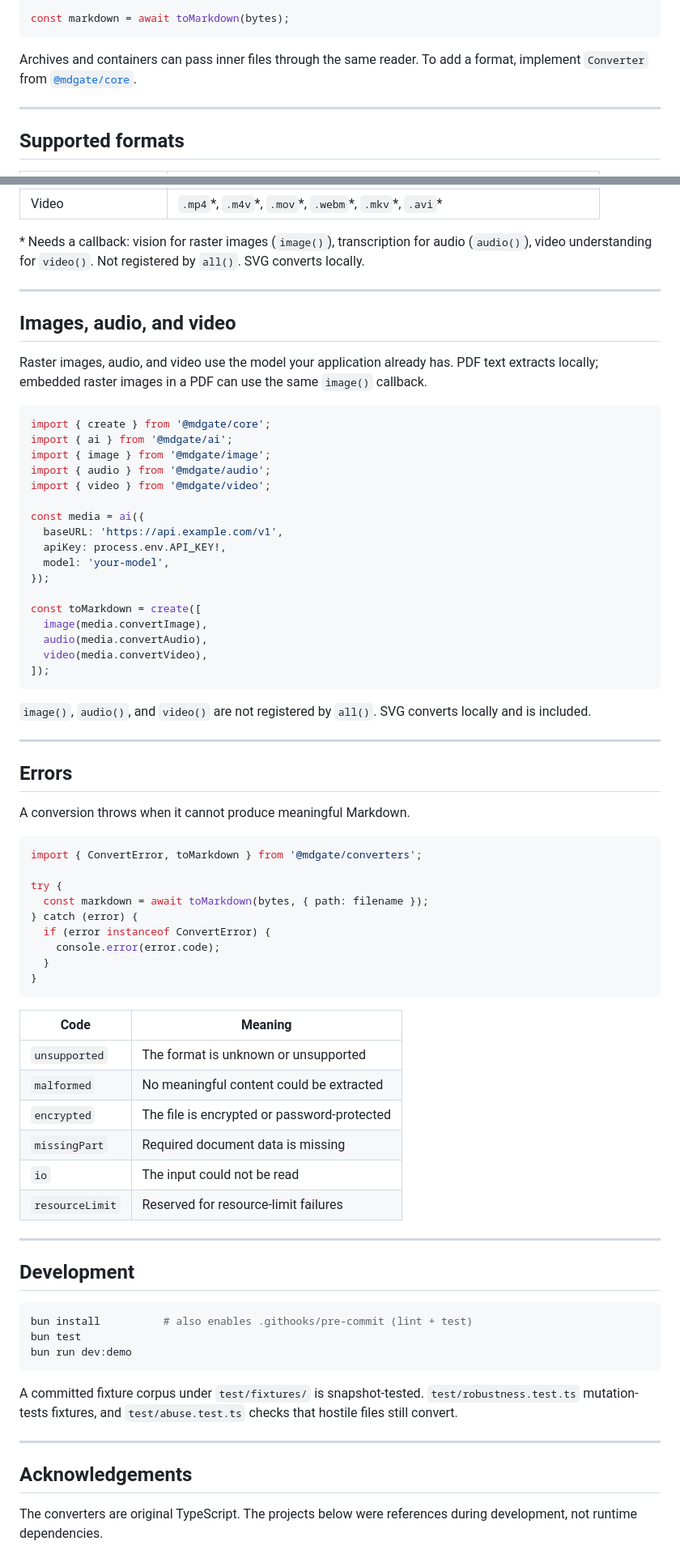
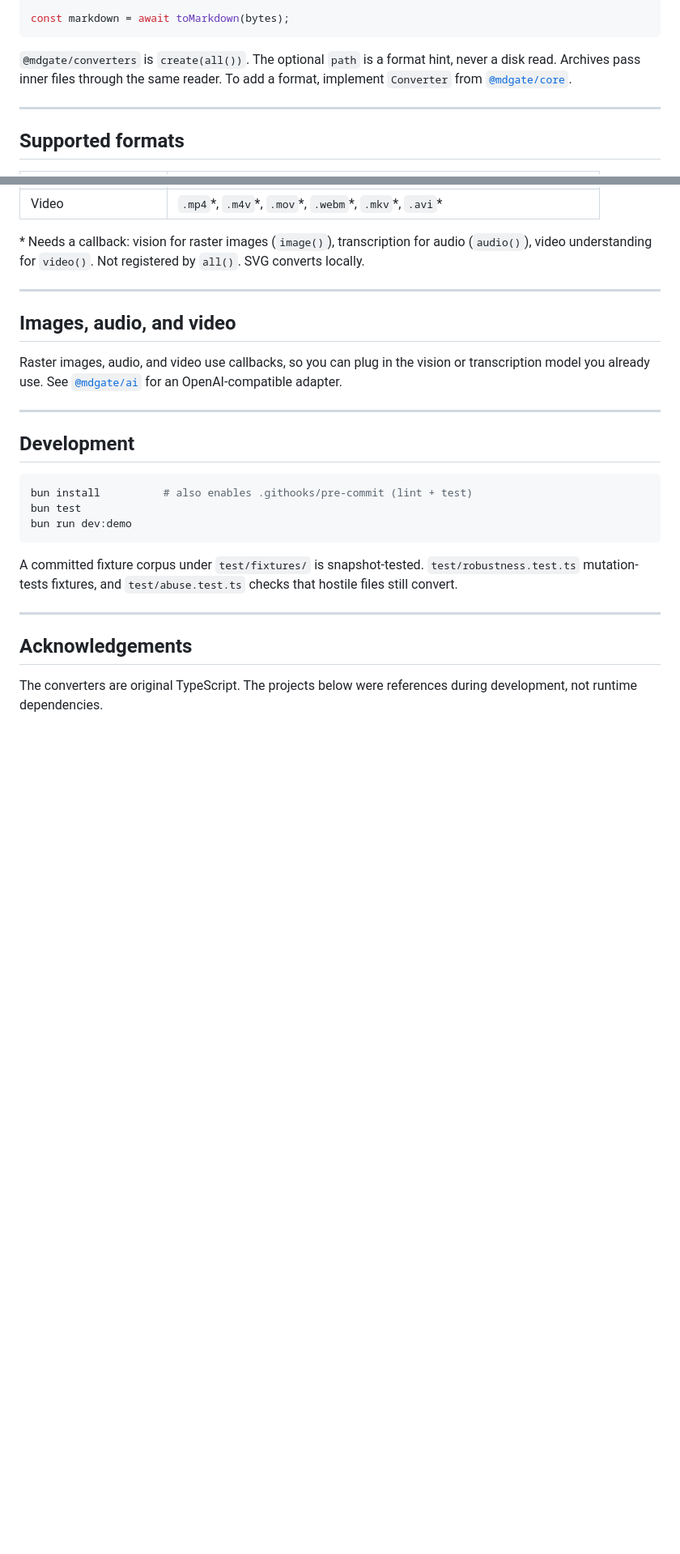
Before and after one commit to mdgate/converters, a Markdown page: README.md, 2 parts joined by grey strips. Shown at 81% size. GitHub-like rendering; blank space fills up the shorter version.

Commit message:
docs: trim the root README to a landing page
Move create(all()) and path hints out of the first screen. Drop the media adapter sample and the Errors section; those live in package READMEs.

Co-authored-by: Cursor <cursoragent@cursor.com>

````diff
--- a/README.md
+++ b/README.md
@@ -75,7 +68,7 @@ const toMarkdown = create([
 const markdown = await toMarkdown(bytes);
 ```
 
-Archives and containers can pass inner files through the same reader. To add a format, implement `Converter` from [`@mdgate/core`](packages/core).
+`@mdgate/converters` is `create(all())`. The optional `path` is a format hint, never a disk read. Archives pass inner files through the same reader. To add a format, implement `Converter` from [`@mdgate/core`](packages/core).
 
 ---
 
@@ -113,56 +106,7 @@ Archives and containers can pass inner files through the same reader. To add a f
 
 ## Images, audio, and video
 
-Raster images, audio, and video use the model your application already has. PDF text extracts locally; embedded raster images in a PDF can use the same `image()` callback.
-
-```ts
-import { create } from '@mdgate/core';
-import { ai } from '@mdgate/ai';
-import { image } from '@mdgate/image';
-import { audio } from '@mdgate/audio';
-import { video } from '@mdgate/video';
-
-const media = ai({
-  baseURL: 'https://api.example.com/v1',
-  apiKey: process.env.API_KEY!,
-  model: 'your-model',
-});
-
-const toMarkdown = create([
-  image(media.convertImage),
-  audio(media.convertAudio),
-  video(media.convertVideo),
-]);
-```
-
-`image()`, `audio()`, and `video()` are not registered by `all()`. SVG converts locally and is included.
-
----
-
-## Errors
-
-A conversion throws when it cannot produce meaningful Markdown.
-
-```ts
-import { ConvertError, toMarkdown } from '@mdgate/converters';
-
-try {
-  const markdown = await toMarkdown(bytes, { path: filename });
-} catch (error) {
-  if (error instanceof ConvertError) {
-    console.error(error.code);
-  }
-}
-```
-
-| Code            | Meaning                                     |
-| --------------- | ------------------------------------------- |
-| `unsupported`   | The format is unknown or unsupported        |
-| `malformed`     | No meaningful content could be extracted    |
-| `encrypted`     | The file is encrypted or password-protected |
-| `missingPart`   | Required document data is missing           |
-| `io`            | The input could not be read                 |
-| `resourceLimit` | Reserved for resource-limit failures        |
+Raster images, audio, and video use callbacks, so you can plug in the vision or transcription model you already use. See [`@mdgate/ai`](packages/ai) for an OpenAI-compatible adapter.
 
 ---
 
````
Also changed, not shown: other parts of README.md (+2 -9 lines).
